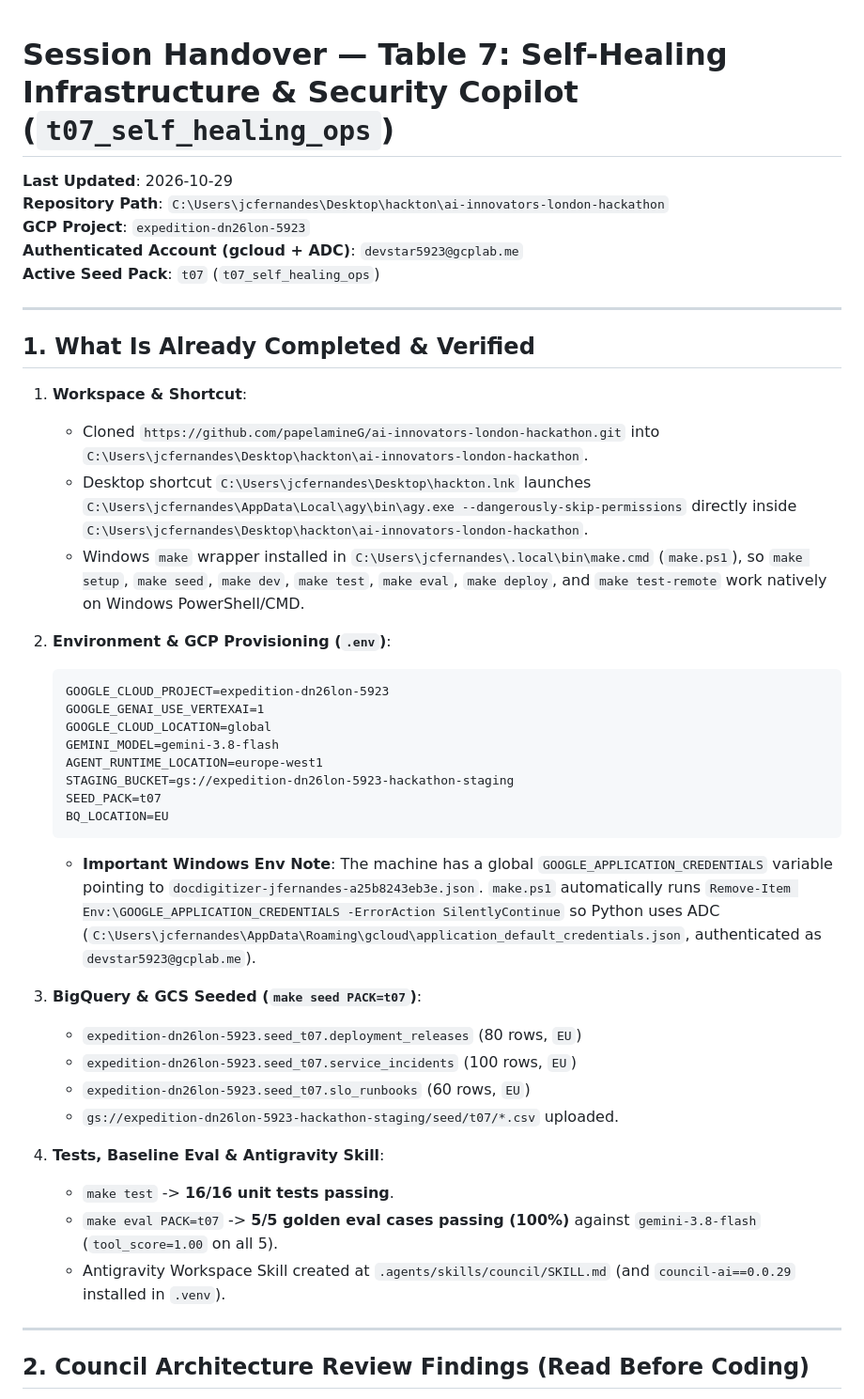
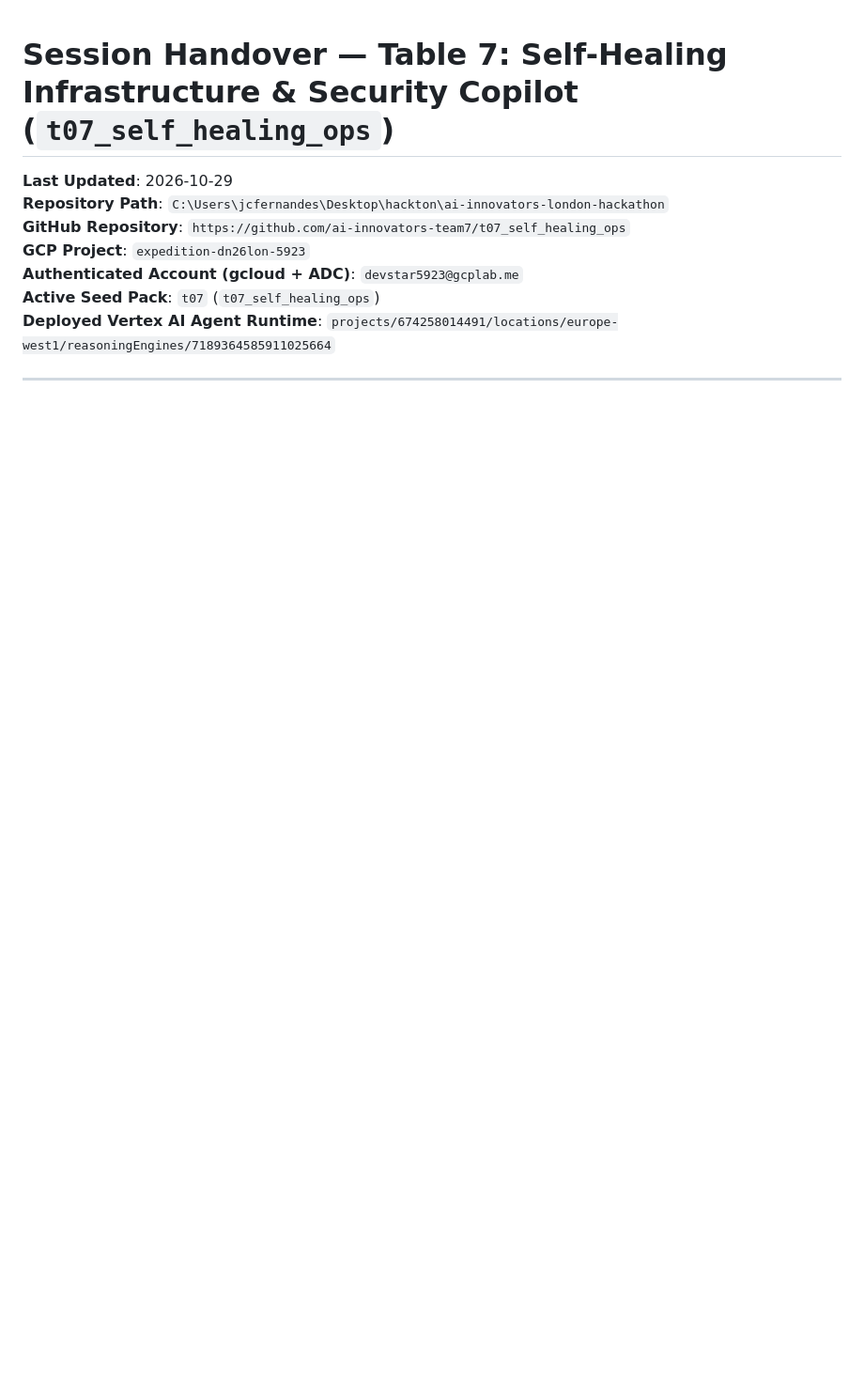
Before and after one commit to ai-innovators-team7/t07_self_healing_ops, a Markdown page: HANDOVER.md, the part around one of its changes. Shown at 94% size. Drawn GitHub-style; blank space fills up the shorter version.

````diff
--- a/HANDOVER.md
+++ b/HANDOVER.md
@@ -2,44 +2,11 @@
 
 **Last Updated**: 2026-10-29
 **Repository Path**: `C:\Users\jcfernandes\Desktop\hackton\ai-innovators-london-hackathon`
+**GitHub Repository**: `https://github.com/ai-innovators-team7/t07_self_healing_ops`
 **GCP Project**: `expedition-dn26lon-5923`
 **Authenticated Account (gcloud + ADC)**: `devstar5923@gcplab.me`
 **Active Seed Pack**: `t07` (`t07_self_healing_ops`)
+**Deployed Vertex AI Agent Runtime**: `projects/674258014491/locations/europe-west1/reasoningEngines/7189364585911025664`
 
 ---
 
-## 1. What Is Already Completed & Verified
-
-1. **Workspace & Shortcut**:
-   - Cloned `https://github.com/papelamineG/ai-innovators-london-hackathon.git` into `C:\Users\jcfernandes\Desktop\hackton\ai-innovators-london-hackathon`.
-   - Desktop shortcut `C:\Users\jcfernandes\Desktop\hackton.lnk` launches `C:\Users\jcfernandes\AppData\Local\agy\bin\agy.exe --dangerously-skip-permissions` directly inside `C:\Users\jcfernandes\Desktop\hackton\ai-innovators-london-hackathon`.
-   - Windows `make` wrapper installed in `C:\Users\jcfernandes\.local\bin\make.cmd` (`make.ps1`), so `make setup`, `make seed`, `make dev`, `make test`, `make eval`, `make deploy`, and `make test-remote` work natively on Windows PowerShell/CMD.
-
-2. **Environment & GCP Provisioning (`.env`)**:
-   ```dotenv
-   GOOGLE_CLOUD_PROJECT=expedition-dn26lon-5923
-   GOOGLE_GENAI_USE_VERTEXAI=1
-   GOOGLE_CLOUD_LOCATION=global
-   GEMINI_MODEL=gemini-3.8-flash
-   AGENT_RUNTIME_LOCATION=europe-west1
-   STAGING_BUCKET=gs://expedition-dn26lon-5923-hackathon-staging
-   SEED_PACK=t07
-   BQ_LOCATION=EU
-   ```
-   - **Important Windows Env Note**: The machine has a global `GOOGLE_APPLICATION_CREDENTIALS` variable pointing to `docdigitizer-jfernandes-a25b8243eb3e.json`. `make.ps1` automatically runs `Remove-Item Env:\GOOGLE_APPLICATION_CREDENTIALS -ErrorAction SilentlyContinue` so Python uses ADC (`C:\Users\jcfernandes\AppData\Roaming\gcloud\application_default_credentials.json`, authenticated as `devstar5923@gcplab.me`).
-
-3. **BigQuery & GCS Seeded (`make seed PACK=t07`)**:
-   - `expedition-dn26lon-5923.seed_t07.deployment_releases` (80 rows, `EU`)
-   - `expedition-dn26lon-5923.seed_t07.service_incidents` (100 rows, `EU`)
-   - `expedition-dn26lon-5923.seed_t07.slo_runbooks` (60 rows, `EU`)
-   - `gs://expedition-dn26lon-5923-hackathon-staging/seed/t07/*.csv` uploaded.
-
-4. **Tests, Baseline Eval & Antigravity Skill**:
-   - `make test` -> **16/16 unit tests passing**.
-   - `make eval PACK=t07` -> **5/5 golden eval cases passing (100%)** against `gemini-3.8-flash` (`tool_score=1.00` on all 5).
-   - Antigravity Workspace Skill created at `.agents/skills/council/SKILL.md` (and `council-ai==0.0.29` installed in `.venv`).
-
----
-
-## 2. Council Architecture Review Findings (Read Before Coding)
-
````
Also changed, not shown: other parts of HANDOVER.md (+22 -37 lines).
